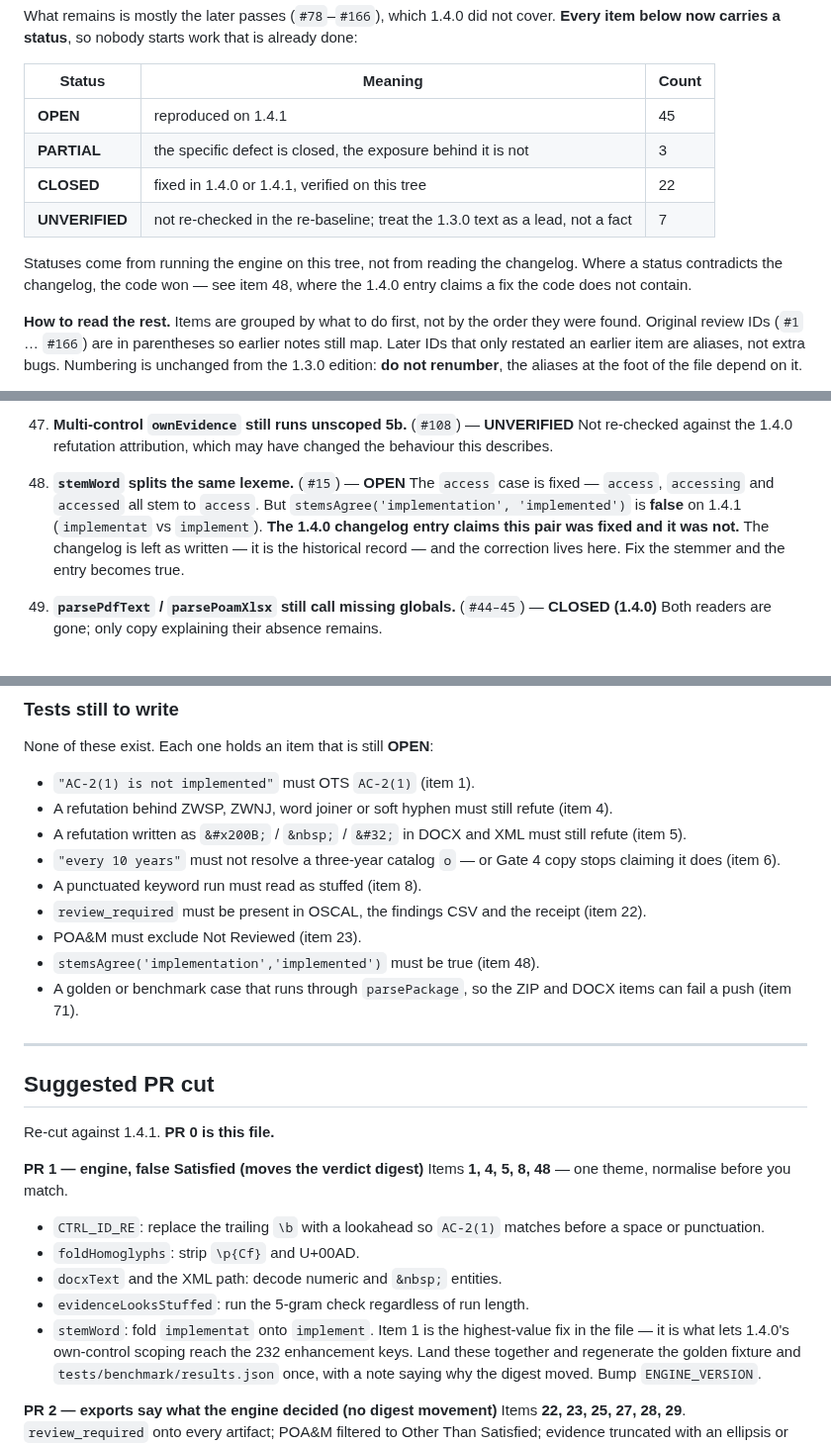
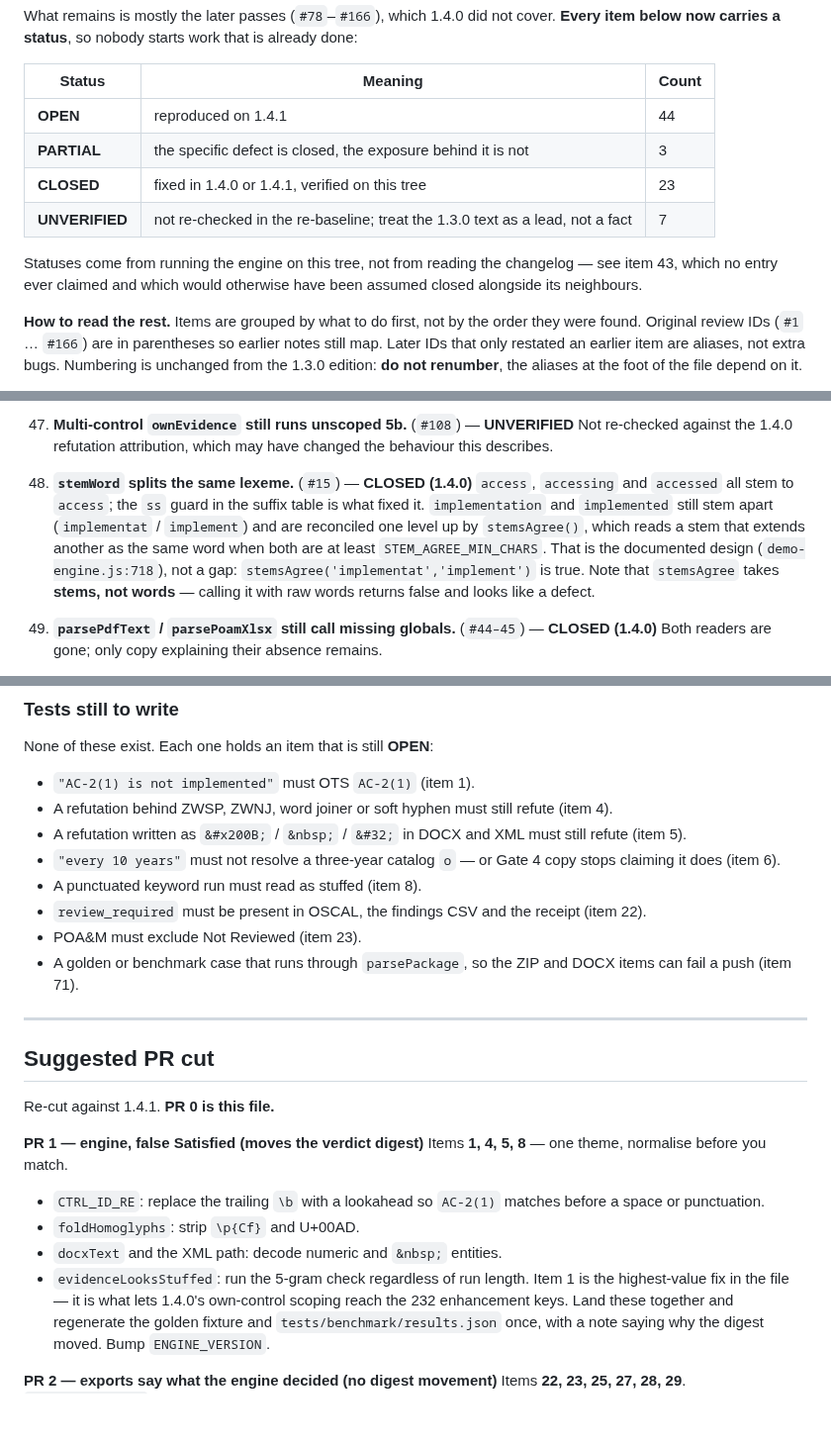
Before and after one commit to Sprk-0/sparkae-engine, a Markdown page: .github/REVIEW-FINDINGS.md, 3 parts joined by grey strips. Shown at 99% size. Rendered like a GitHub page; blank space fills up the shorter version.

Commit message:
Correct item 48: stemsAgree takes stems, not words
The re-baseline filed item 48 as OPEN on the strength of
stemsAgree('implementation','implemented') returning false, and said the
1.4.0 changelog claimed a fix the code did not contain. Both are wrong,
and the error was mine: stemsAgree() compares STEMS, and it was handed
raw words.

Called correctly, stemsAgree(stemWord('implementation'),
stemWord('implemented')) is stemsAgree('implementat','implement'), which
is true -- one stem extends the other and both clear
STEM_AGREE_MIN_CHARS. That is the documented design, set out at
demo-engine.js:718: the suffix table is not asked to land every pair of
forms on one string, and stemsAgree reconciles what it leaves apart. The
access/accessing half of the item, which is what #15 actually reported,
was fixed in 1.4.0 by the `ss` guard.

Item 48 is CLOSED. Counts move to 44 OPEN / 23 CLOSED, and it comes off
the PR 1 list, which is now items 1, 4, 5 and 8. The header note about
verifying against code rather than changelog now points at item 43, which
is a real instance: no entry ever claimed it and it would otherwise have
been assumed closed with its neighbours.

The CHANGELOG needed no correction after all and is untouched.

Co-Authored-By: Claude Opus 5 <noreply@anthropic.com>
Claude-Session: https://claude.ai/code/session_017E5yEVZCTD4fLdcFWeiMbk

```diff
--- a/.github/REVIEW-FINDINGS.md
+++ b/.github/REVIEW-FINDINGS.md
@@ -26,14 +26,14 @@ done:
 
 | Status | Meaning | Count |
 |---|---|---|
-| **OPEN** | reproduced on 1.4.1 | 45 |
+| **OPEN** | reproduced on 1.4.1 | 44 |
 | **PARTIAL** | the specific defect is closed, the exposure behind it is not | 3 |
-| **CLOSED** | fixed in 1.4.0 or 1.4.1, verified on this tree | 22 |
+| **CLOSED** | fixed in 1.4.0 or 1.4.1, verified on this tree | 23 |
 | **UNVERIFIED** | not re-checked in the re-baseline; treat the 1.3.0 text as a lead, not a fact | 7 |
 
 Statuses come from running the engine on this tree, not from reading the
-changelog. Where a status contradicts the changelog, the code won — see item 48,
-where the 1.4.0 entry claims a fix the code does not contain.
+changelog — see item 43, which no entry ever claimed and which would otherwise
+have been assumed closed alongside its neighbours.
 
 **How to read the rest.** Items are grouped by what to do first, not by the order they were found. Original review IDs (`#1` … `#166`) are in parentheses so earlier notes still map. Later IDs that only restated an earlier item are aliases, not extra bugs. Numbering is unchanged from the 1.3.0 edition: **do not renumber**, the aliases at the foot of the file depend on it.
 
@@ -242,13 +242,15 @@ Export integrity, parser fail-open, and ID/retrieval bugs that widen the P0 path
 47. **Multi-control `ownEvidence` still runs unscoped 5b.** (`#108`) — **UNVERIFIED**
     Not re-checked against the 1.4.0 refutation attribution, which may have changed the behaviour this describes.
 
-48. **`stemWord` splits the same lexeme.** (`#15`) — **OPEN**
-    The `access` case is fixed — `access`, `accessing` and `accessed` all stem to
-    `access`. But `stemsAgree('implementation', 'implemented')` is **false** on
-    1.4.1 (`implementat` vs `implement`).
-    **The 1.4.0 changelog entry claims this pair was fixed and it was not.** The
-    changelog is left as written — it is the historical record — and the
-    correction lives here. Fix the stemmer and the entry becomes true.
+48. **`stemWord` splits the same lexeme.** (`#15`) — **CLOSED (1.4.0)**
+    `access`, `accessing` and `accessed` all stem to `access`; the `ss` guard in
+    the suffix table is what fixed it. `implementation` and `implemented` still
+    stem apart (`implementat` / `implement`) and are reconciled one level up by
+    `stemsAgree()`, which reads a stem that extends another as the same word when
+    both are at least `STEM_AGREE_MIN_CHARS`. That is the documented design
+    (`demo-engine.js:718`), not a gap: `stemsAgree('implementat','implement')` is
+    true. Note that `stemsAgree` takes **stems, not words** — calling it with raw
+    words returns false and looks like a defect.
 
 49. **`parsePdfText` / `parsePoamXlsx` still call missing globals.** (`#44–45`) — **CLOSED (1.4.0)**
     Both readers are gone; only copy explaining their absence remains.
@@ -388,7 +390,6 @@ None of these exist. Each one holds an item that is still **OPEN**:
 - A punctuated keyword run must read as stuffed (item 8).
 - `review_required` must be present in OSCAL, the findings CSV and the receipt (item 22).
 - POA&M must exclude Not Reviewed (item 23).
-- `stemsAgree('implementation','implemented')` must be true (item 48).
 - A golden or benchmark case that runs through `parsePackage`, so the ZIP and DOCX items can fail a push (item 71).
 
 ---
@@ -398,12 +399,11 @@ None of these exist. Each one holds an item that is still **OPEN**:
 Re-cut against 1.4.1. **PR 0 is this file.**
 
 **PR 1 — engine, false Satisfied (moves the verdict digest)**
-Items **1, 4, 5, 8, 48** — one theme, normalise before you match.
+Items **1, 4, 5, 8** — one theme, normalise before you match.
 - `CTRL_ID_RE`: replace the trailing `\b` with a lookahead so `AC-2(1)` matches before a space or punctuation.
 - `foldHomoglyphs`: strip `\p{Cf}` and U+00AD.
 - `docxText` and the XML path: decode numeric and `&nbsp;` entities.
 - `evidenceLooksStuffed`: run the 5-gram check regardless of run length.
-- `stemWord`: fold `implementat` onto `implement`.
 Item 1 is the highest-value fix in the file — it is what lets 1.4.0's own-control
 scoping reach the 232 enhancement keys. Land these together and regenerate the
 golden fixture and `tests/benchmark/results.json` once, with a note saying why
```
